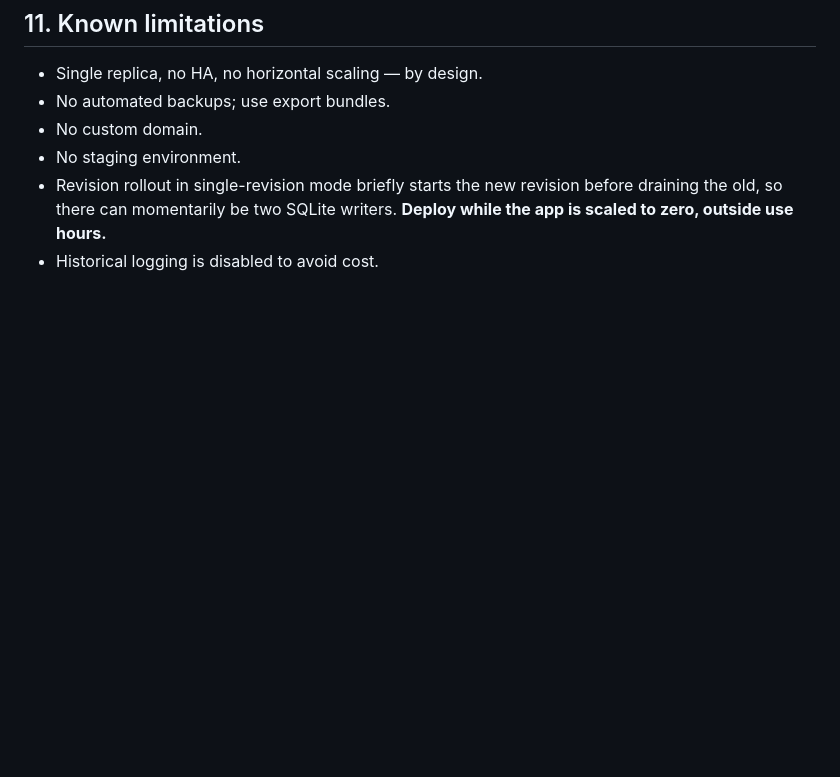
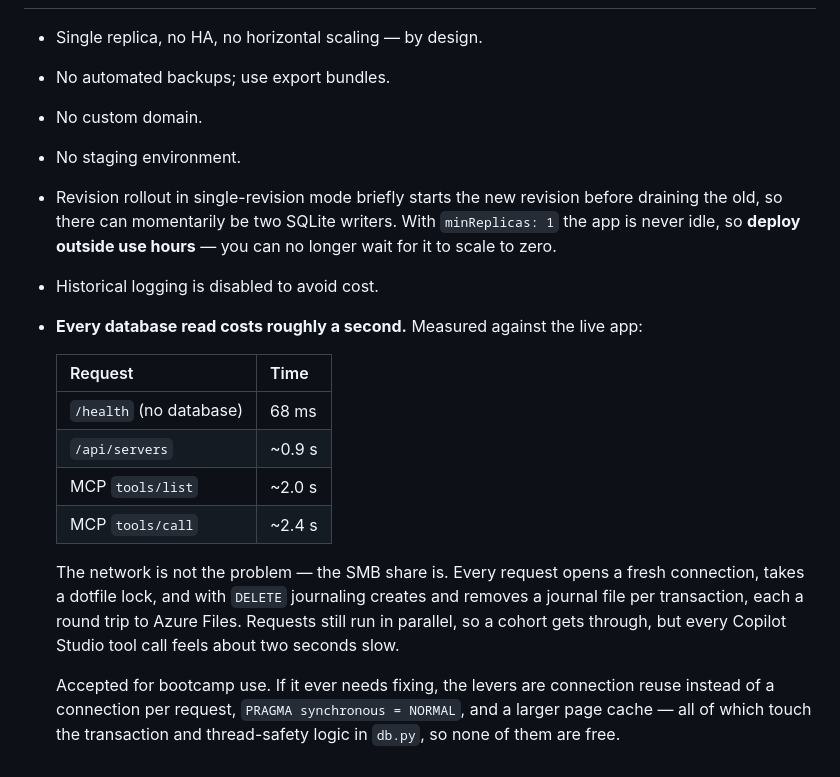
Before and after one commit to Roelzz/mcp_playground, a Markdown page: AZURE.md, the part around the change. GitHub-like rendering; blank space fills up the shorter version.

Commit message:
docs: record the SMB latency floor and fix the deploy window
Measured against the live app: /health returns in 68ms, but anything that
touches the database costs about a second, and an MCP tool call about two.
The cause is the Azure Files share, not the network. Accepted for bootcamp
use; written down so the next person does not have to rediscover it.

Also corrects the rollout advice. It told you to deploy while the app was
scaled to zero, which is no longer possible now that minReplicas is 1.

Co-authored-by: Copilot App <223556219+Copilot@users.noreply.github.com>
Copilot-Session: efd7dbe3-cf4c-4966-8ef8-25f0a1f15767

```diff
--- a/AZURE.md
+++ b/AZURE.md
@@ -341,5 +341,24 @@ Then:
 - No automated backups; use export bundles.
 - No custom domain.
 - No staging environment.
-- Revision rollout in single-revision mode briefly starts the new revision before draining the old, so there can momentarily be two SQLite writers. **Deploy while the app is scaled to zero, outside use hours.**
+- Revision rollout in single-revision mode briefly starts the new revision before draining
+  the old, so there can momentarily be two SQLite writers. With `minReplicas: 1` the app is
+  never idle, so **deploy outside use hours** — you can no longer wait for it to scale to zero.
 - Historical logging is disabled to avoid cost.
+- **Every database read costs roughly a second.** Measured against the live app:
+
+  | Request | Time |
+  |---|---|
+  | `/health` (no database) | 68 ms |
+  | `/api/servers` | ~0.9 s |
+  | MCP `tools/list` | ~2.0 s |
+  | MCP `tools/call` | ~2.4 s |
+
+  The network is not the problem — the SMB share is. Every request opens a fresh connection,
+  takes a dotfile lock, and with `DELETE` journaling creates and removes a journal file per
+  transaction, each a round trip to Azure Files. Requests still run in parallel, so a cohort
+  gets through, but every Copilot Studio tool call feels about two seconds slow.
+
+  Accepted for bootcamp use. If it ever needs fixing, the levers are connection reuse instead
+  of a connection per request, `PRAGMA synchronous = NORMAL`, and a larger page cache — all of
+  which touch the transaction and thread-safety logic in `db.py`, so none of them are free.
```
